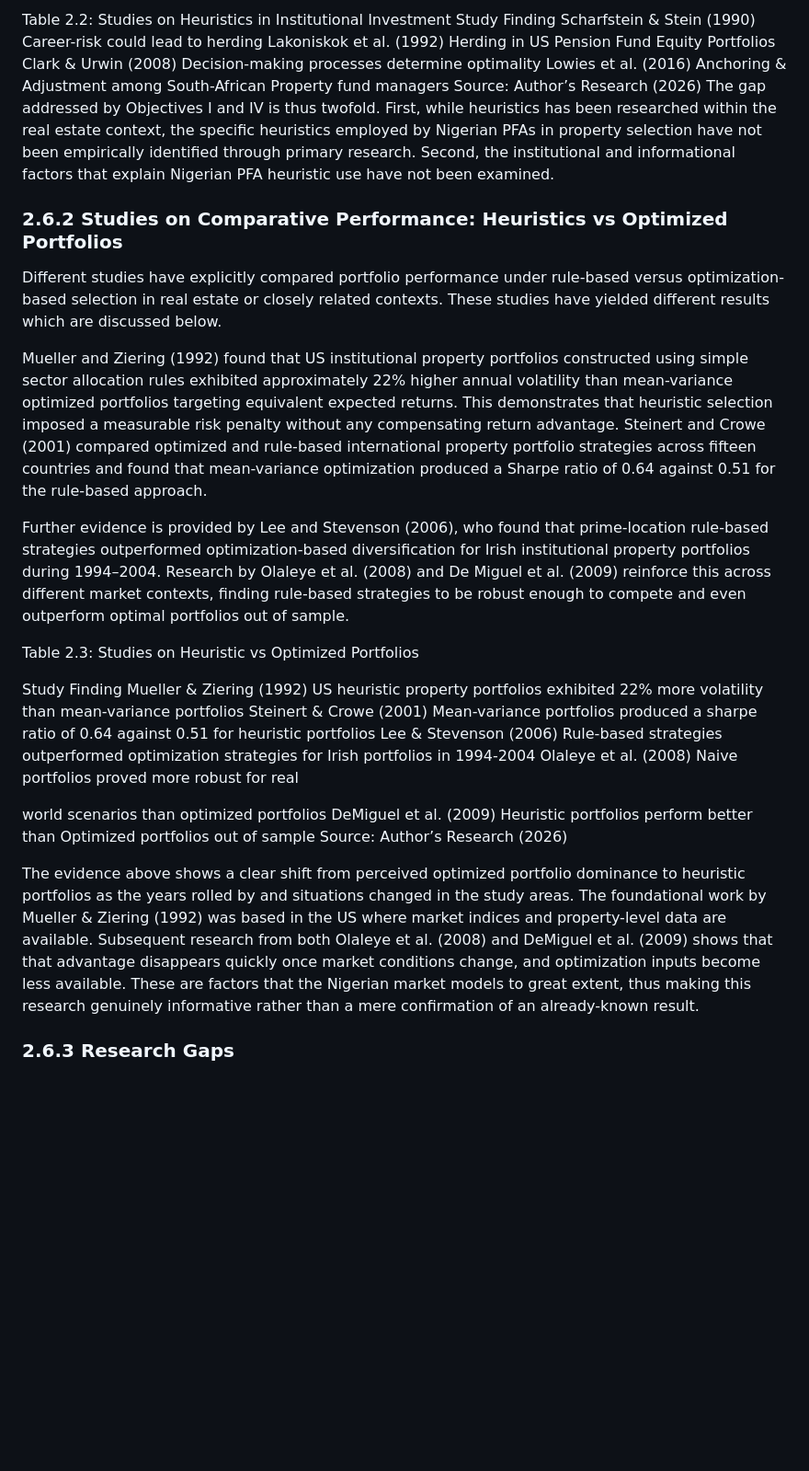
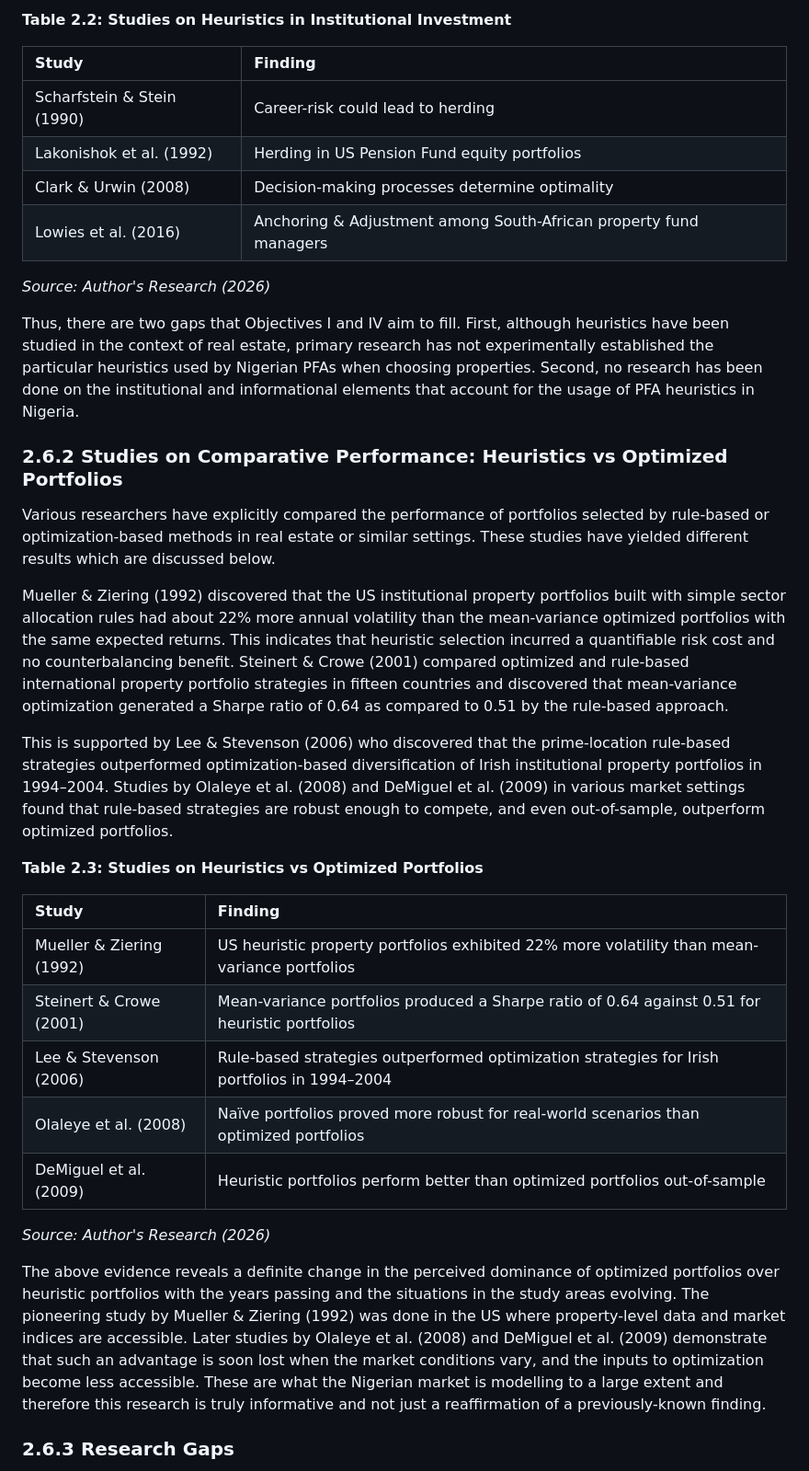
Before and after one commit to islajr/pfa-portfolio-research, a Markdown page: dissertation/chapters/chapter_2.md, the part around one of its changes. Shown at 92% size. Rendered like a GitHub page; blank space fills up the shorter version.

```diff
--- a/dissertation/chapters/chapter_2.md
+++ b/dissertation/chapters/chapter_2.md
@@ -214,26 +209,38 @@ Within the African context, Lowies, et al. (2016) documented strong statistical
 
-Table 2.2: Studies on Heuristics in Institutional Investment Study Finding Scharfstein & Stein (1990) Career-risk could lead to herding Lakoniskok et al. (1992) Herding in US Pension Fund Equity Portfolios Clark & Urwin (2008) Decision-making processes determine optimality Lowies et al. (2016) Anchoring & Adjustment among South-African
- Property fund managers Source: Author’s Research (2026) The gap addressed by Objectives I and IV is thus twofold. First, while heuristics has been researched within the real estate context, the specific heuristics employed by Nigerian PFAs in property selection have not been empirically identified through primary research. Second, the institutional and informational factors that explain Nigerian PFA heuristic use have not been examined.
+**Table 2.2: Studies on Heuristics in Institutional Investment**
+
+| **Study** | **Finding** |
+| :--- | :--- |
+| Scharfstein & Stein (1990) | Career-risk could lead to herding |
+| Lakonishok et al. (1992) | Herding in US Pension Fund equity portfolios |
+| Clark & Urwin (2008) | Decision-making processes determine optimality |
+| Lowies et al. (2016) | Anchoring & Adjustment among South-African property fund managers |
+
+*Source: Author's Research (2026)*
+
+Thus, there are two gaps that Objectives I and IV aim to fill. First, although heuristics have been studied in the context of real estate, primary research has not experimentally established the particular heuristics used by Nigerian PFAs when choosing properties. Second, no research has been done on the institutional and informational elements that account for the usage of PFA heuristics in Nigeria.
 
 ### 2.6.2 Studies on Comparative Performance: Heuristics vs Optimized Portfolios
 
-Different studies have explicitly compared portfolio performance under rule-based versus optimization-based selection in real estate or closely related contexts. These studies have yielded different results which are discussed below.
+Various researchers have explicitly compared the performance of portfolios selected by rule-based or optimization-based methods in real estate or similar settings. These studies have yielded different results which are discussed below.
 
-Mueller and Ziering (1992) found that US institutional property portfolios constructed using simple sector allocation rules exhibited approximately 22% higher annual volatility than mean-variance optimized portfolios targeting equivalent expected returns. This demonstrates that heuristic selection imposed a measurable risk penalty without any compensating return advantage. Steinert and Crowe (2001) compared optimized and rule-based international property portfolio strategies across fifteen countries and found that mean-variance optimization produced a Sharpe ratio of 0.64 against 0.51 for the rule-based approach.
+Mueller & Ziering (1992) discovered that the US institutional property portfolios built with simple sector allocation rules had about 22% more annual volatility than the mean-variance optimized portfolios with the same expected returns. This indicates that heuristic selection incurred a quantifiable risk cost and no counterbalancing benefit. Steinert & Crowe (2001) compared optimized and rule-based international property portfolio strategies in fifteen countries and discovered that mean-variance optimization generated a Sharpe ratio of 0.64 as compared to 0.51 by the rule-based approach.
 
-Further evidence is provided by Lee and Stevenson (2006), who found that prime-location rule-based strategies outperformed optimization-based diversification for Irish institutional property portfolios during 1994–2004. Research by Olaleye et al. (2008) and De Miguel et al. (2009) reinforce this across different market contexts, finding rule-based strategies to be robust enough to compete and even outperform optimal portfolios out of sample.
+This is supported by Lee & Stevenson (2006) who discovered that the prime-location rule-based strategies outperformed optimization-based diversification of Irish institutional property portfolios in 1994–2004. Studies by Olaleye et al. (2008) and DeMiguel et al. (2009) in various market settings found that rule-based strategies are robust enough to compete, and even out-of-sample, outperform optimized portfolios.
 
-Table 2.3: Studies on Heuristic vs Optimized Portfolios
+**Table 2.3: Studies on Heuristics vs Optimized Portfolios**
 
-Study Finding Mueller & Ziering (1992) US heuristic property portfolios exhibited 22%
- more volatility than mean-variance portfolios Steinert & Crowe (2001) Mean-variance portfolios produced a sharpe ratio
- of 0.64 against 0.51 for heuristic portfolios Lee & Stevenson (2006) Rule-based strategies outperformed optimization
- strategies for Irish portfolios in 1994-2004 Olaleye et al. (2008) Naive portfolios proved more robust for real
+| **Study** | **Finding** |
+| :--- | :--- |
+| Mueller & Ziering (1992) | US heuristic property portfolios exhibited 22% more volatility than mean-variance portfolios |
+| Steinert & Crowe (2001) | Mean-variance portfolios produced a Sharpe ratio of 0.64 against 0.51 for heuristic portfolios |
+| Lee & Stevenson (2006) | Rule-based strategies outperformed optimization strategies for Irish portfolios in 1994–2004 |
+| Olaleye et al. (2008) | Naïve portfolios proved more robust for real-world scenarios than optimized portfolios |
+| DeMiguel et al. (2009) | Heuristic portfolios perform better than optimized portfolios out-of-sample |
 
-world scenarios than optimized portfolios DeMiguel et al. (2009) Heuristic portfolios perform better than
- Optimized portfolios out of sample Source: Author’s Research (2026)
+*Source: Author's Research (2026)*
 
-The evidence above shows a clear shift from perceived optimized portfolio dominance to heuristic portfolios as the years rolled by and situations changed in the study areas. The foundational work by Mueller & Ziering (1992) was based in the US where market indices and property-level data are available. Subsequent research from both Olaleye et al. (2008) and DeMiguel et al. (2009) shows that that advantage disappears quickly once market conditions change, and optimization inputs become less available. These are factors that the Nigerian market models to great extent, thus making this research genuinely informative rather than a mere confirmation of an already-known result.
+The above evidence reveals a definite change in the perceived dominance of optimized portfolios over heuristic portfolios with the years passing and the situations in the study areas evolving. The pioneering study by Mueller & Ziering (1992) was done in the US where property-level data and market indices are accessible. Later studies by Olaleye et al. (2008) and DeMiguel et al. (2009) demonstrate that such an advantage is soon lost when the market conditions vary, and the inputs to optimization become less accessible. These are what the Nigerian market is modelling to a large extent and therefore this research is truly informative and not just a reaffirmation of a previously-known finding.
 
 ### 2.6.3 Research Gaps
 
```
Also changed, not shown: other parts of dissertation/chapters/chapter_2.md (+89 -92 lines).
